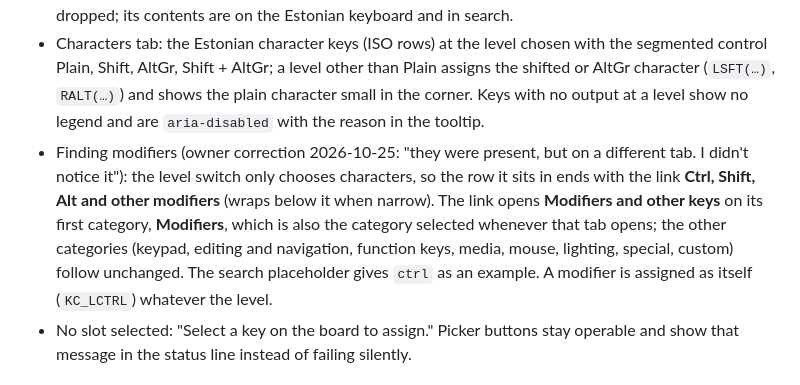
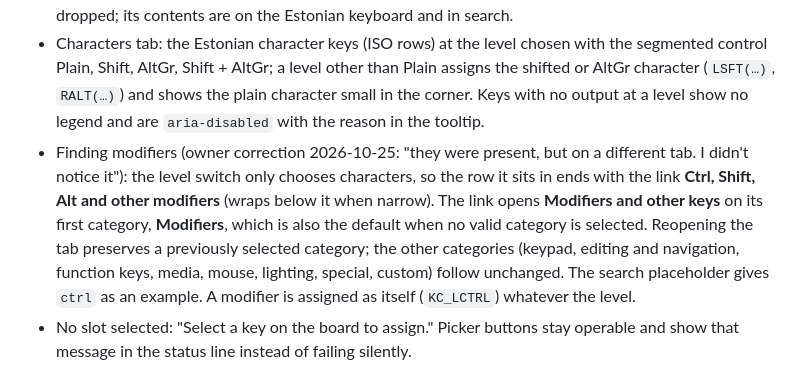
Before and after one commit to fwhskr/kyria-v4-setup, a Markdown page: keymap-studio/DESIGN.md, the part around the change. Rendered like a GitHub page.

Commit message:
docs(studio): clarify modifier category selection behavior

```diff
--- a/keymap-studio/DESIGN.md
+++ b/keymap-studio/DESIGN.md
@@ -251,7 +251,7 @@ Changes apply immediately as one undoable command each (Vial behaviour); there i
 - Search field first: matches characters (reverse lookup through the Estonian table: `@` → "AltGr + 2"), names ("enter", "volume", "layer 2", "print") and raw codes. Results are buttons that assign into the active slot.
 - Tabs: Characters, Modifiers and other keys, Layers, Macros, Tap dances. The original's ISO/JIS tab is dropped; its contents are on the Estonian keyboard and in search.
 - Characters tab: the Estonian character keys (ISO rows) at the level chosen with the segmented control Plain, Shift, AltGr, Shift + AltGr; a level other than Plain assigns the shifted or AltGr character (`LSFT(…)`, `RALT(…)`) and shows the plain character small in the corner. Keys with no output at a level show no legend and are `aria-disabled` with the reason in the tooltip.
-- Finding modifiers (owner correction 2026-10-25: "they were present, but on a different tab. I didn't notice it"): the level switch only chooses characters, so the row it sits in ends with the link **Ctrl, Shift, Alt and other modifiers** (wraps below it when narrow). The link opens **Modifiers and other keys** on its first category, **Modifiers**, which is also the category selected whenever that tab opens; the other categories (keypad, editing and navigation, function keys, media, mouse, lighting, special, custom) follow unchanged. The search placeholder gives `ctrl` as an example. A modifier is assigned as itself (`KC_LCTRL`) whatever the level.
+- Finding modifiers (owner correction 2026-10-25: "they were present, but on a different tab. I didn't notice it"): the level switch only chooses characters, so the row it sits in ends with the link **Ctrl, Shift, Alt and other modifiers** (wraps below it when narrow). The link opens **Modifiers and other keys** on its first category, **Modifiers**, which is also the default when no valid category is selected. Reopening the tab preserves a previously selected category; the other categories (keypad, editing and navigation, function keys, media, mouse, lighting, special, custom) follow unchanged. The search placeholder gives `ctrl` as an example. A modifier is assigned as itself (`KC_LCTRL`) whatever the level.
 - No slot selected: "Select a key on the board to assign." Picker buttons stay operable and show that message in the status line instead of failing silently.
 
 ## 8. Feature views
```
